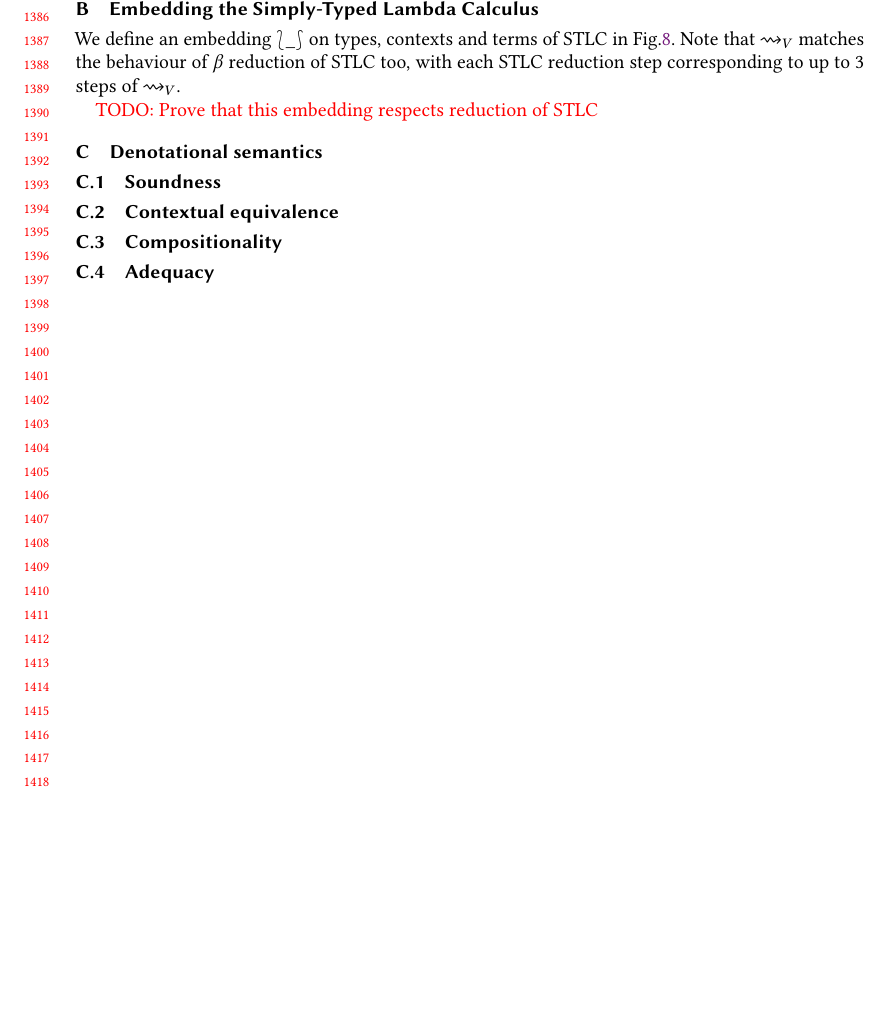
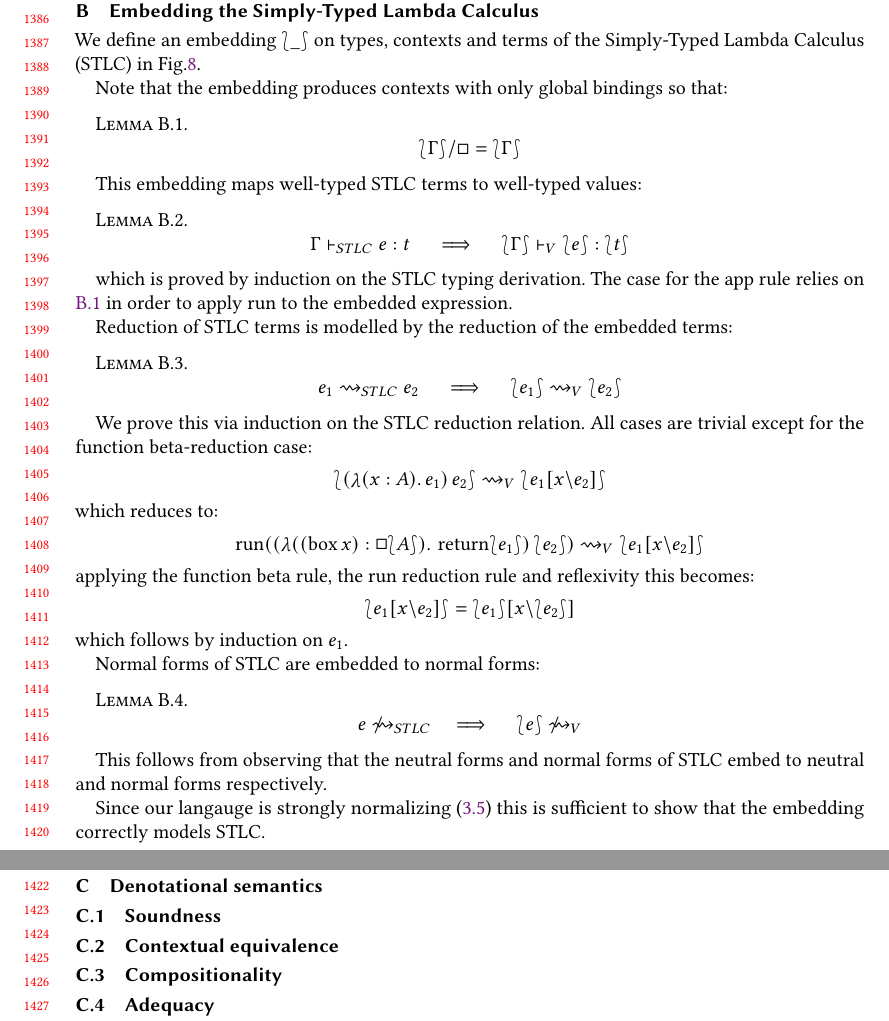
Before and after one commit to lpw25/effect-reflection, a LaTeX paper (paper.tex): part of page 29 of 29 before the commit and two parts of pages 29 and 30 of 30 after it, the two joined at a grey line, cut so that both start at the same text, the shorter picture padded with empty space. Compiled offline with pdfLaTeX.

Commit message:
Add proofs about embedding in STLC

```diff
--- a/paper.tex
+++ b/paper.tex
@@ -119,15 +120,20 @@
 \newcommand{\letv}[3]{\mathop{\mathrm{let}} #1 = #2 \mathop{\mathrm{in}} #3}
 \newcommand{\gbox}[1]{\mathop{\mathrm{box}} #1}
 \newcommand{\gunbox}[3]{\mathop{\mathrm{let}} (\gbox{#1}) = #2 \mathop{\mathrm{in}} #3}
-\newcommand{\grun}[1]{\mathop{\mathrm{run}}(#1)}
+\newcommand{\grunname}{\mathrm{run}}
+\newcommand{\grun}[1]{\mathop{\grunname}(#1)}
 \newcommand{\sub}[2]{[#1\backslash#2]}
 \newcommand{\sbst}[3]{#1\sub{#2}{#3}}
 \newcommand{\turnv}{\mathrel{\vdash_V}}
 \newcommand{\turnc}{\mathrel{\vdash_C}}
+\newcommand{\turnstlc}{\mathrel{\vdash_{STLC}}}
 \newcommand{\evmap}{\mathop{ev}}
 \newcommand{\currymap}{\mathop{\lambda}}
 \newcommand{\reducestov}{\rightsquigarrow_V}
 \newcommand{\reducestoc}{\rightsquigarrow_C}
+\newcommand{\reducestostlc}{\rightsquigarrow_{STLC}}
+\newcommand{\reducesnotv}{\not\rightsquigarrow_{V}}
+\newcommand{\reducesnotstlc}{\not\rightsquigarrow_{STLC}}
 \newcommand{\mif}{\mathop{\mathrm{if}}}
 \newcommand{\mthen}{\mathop{\mathrm{then}}}
 \newcommand{\melse}{\mathop{\mathrm{else}}}
@@ -2274,12 +2280,11 @@ follow directly by inversion on the typing rules.
 
 \subsection{Strong normalization}
 \label{apdx:strong-normalization}
+
 \section{Embedding the Simply-Typed Lambda Calculus}
 \label{apdx:embedding}
-We define an embedding $\embed{\_}$ on types, contexts and terms of STLC
-in Fig.\ref{fig:stlc}. Note that $\reducestov$ matches the behaviour of
-$\beta$ reduction of STLC too, with each STLC reduction step
-corresponding to up to 3 steps of $\reducestov$.
+We define an embedding $\embed{\_}$ on types, contexts and terms of the
+Simply-Typed Lambda Calculus (STLC) in Fig.\ref{fig:stlc}.
 \begin{figure}
 \begin{equation*}
 \begin{aligned}[c]
@@ -2304,7 +2309,66 @@ corresponding to up to 3 steps of $\reducestov$.
 \label{fig:stlc}
 \end{figure}
 
-\todo{Prove that this embedding respects reduction of STLC}
+Note that the embedding produces contexts with only global bindings so
+that:
+\begin{lemma}
+\label{lemma:stlc-global-context}
+  \begin{equation*}
+    \cdiv{\embed{\Gamma}} = \embed{\Gamma}
+  \end{equation*}
+\end{lemma}
+
+This embedding maps well-typed STLC terms to well-typed values:
+\begin{lemma}
+\label{lemma:stlc-well-typed}
+  \begin{equation*}
+    \Gamma \turnstlc e \types t
+    \quad \implies \quad \embed{\Gamma} \turnv \embed{e} \types \embed{t}
+  \end{equation*}
+\end{lemma}
+which is proved by induction on the STLC typing derivation. The case for
+the app rule relies on \ref{lemma:stlc-global-context} in order to apply
+$\grunname$ to the embedded expression.
+
+Reduction of STLC terms is modelled by the reduction of the embedded
+terms:
+\begin{lemma}
+\label{lemma:stlc-reduces}
+  \begin{equation*}
+    e_1 \reducestostlc e_2
+    \quad \implies \quad \embed{e_1} \reducestov \embed{e_2}
+  \end{equation*}
+\end{lemma}
+We prove this via induction on the STLC reduction relation. All cases
+are trivial except for the function beta-reduction case:
+\begin{equation*}
+  \embed{\app{(\abs{x}{A}{e_1})}{e_2}} \reducestov \embed{\sbst{e_1}{x}{e_2}}
+\end{equation*}
+which reduces to:
+\begin{equation*}
+\grun{\app{(\abs{(\gbox{x})}{\glob \embed{A}}{\return{\embed{e_1}}})}{\embed{e_2}}}  \reducestov \embed{\sbst{e_1}{x}{e_2}}
+\end{equation*}
+applying the function beta rule, the $\grunname$ reduction rule and reflexivity this becomes:
+\begin{equation*}
+\embed{\sbst{e_1}{x}{e_2}} = \sbst{\embed{e_1}}{x}{\embed{e_2}}
+\end{equation*}
+which follows by induction on $e_1$.
+
+Normal forms of STLC are embedded to normal forms:
+\begin{lemma}
+\label{lemma:stlc-reduces}
+  \begin{equation*}
+    e \reducesnotstlc
+    \quad \implies \quad \embed{e} \reducesnotv
+  \end{equation*}
+\end{lemma}
+This follows from observing that the neutral forms and normal forms of
+STLC embed to neutral and normal forms respectively.
+
+Since our langauge is strongly normalizing
+(\ref{lemma:strong-normalization}) this is sufficient to show that the
+embedding correctly models STLC.
+
 \section{Denotational semantics}
 \label{apdx:denotational}
 \subsection{Soundness}
```
Also changed, not shown: paper.tex (1 more changed lines).
